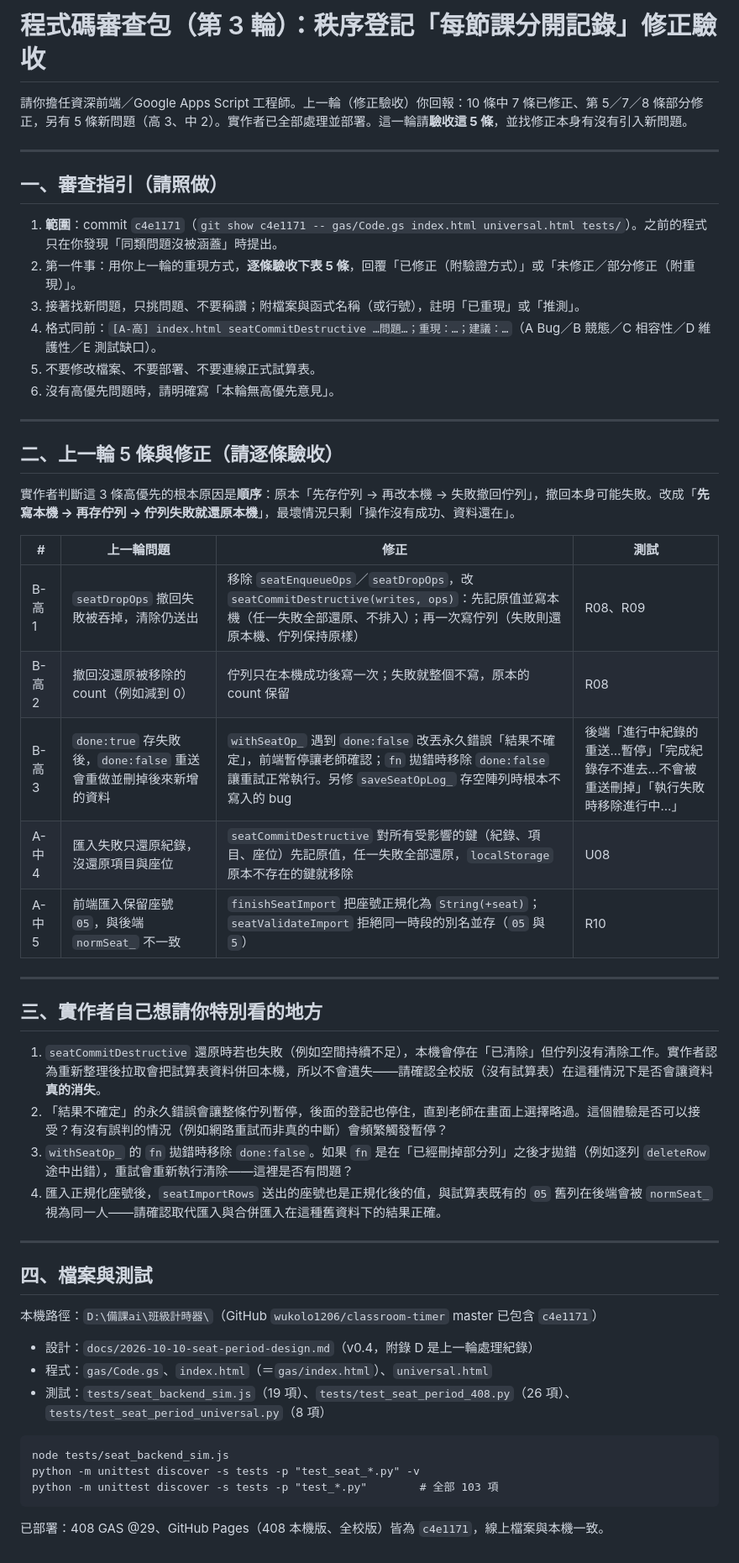
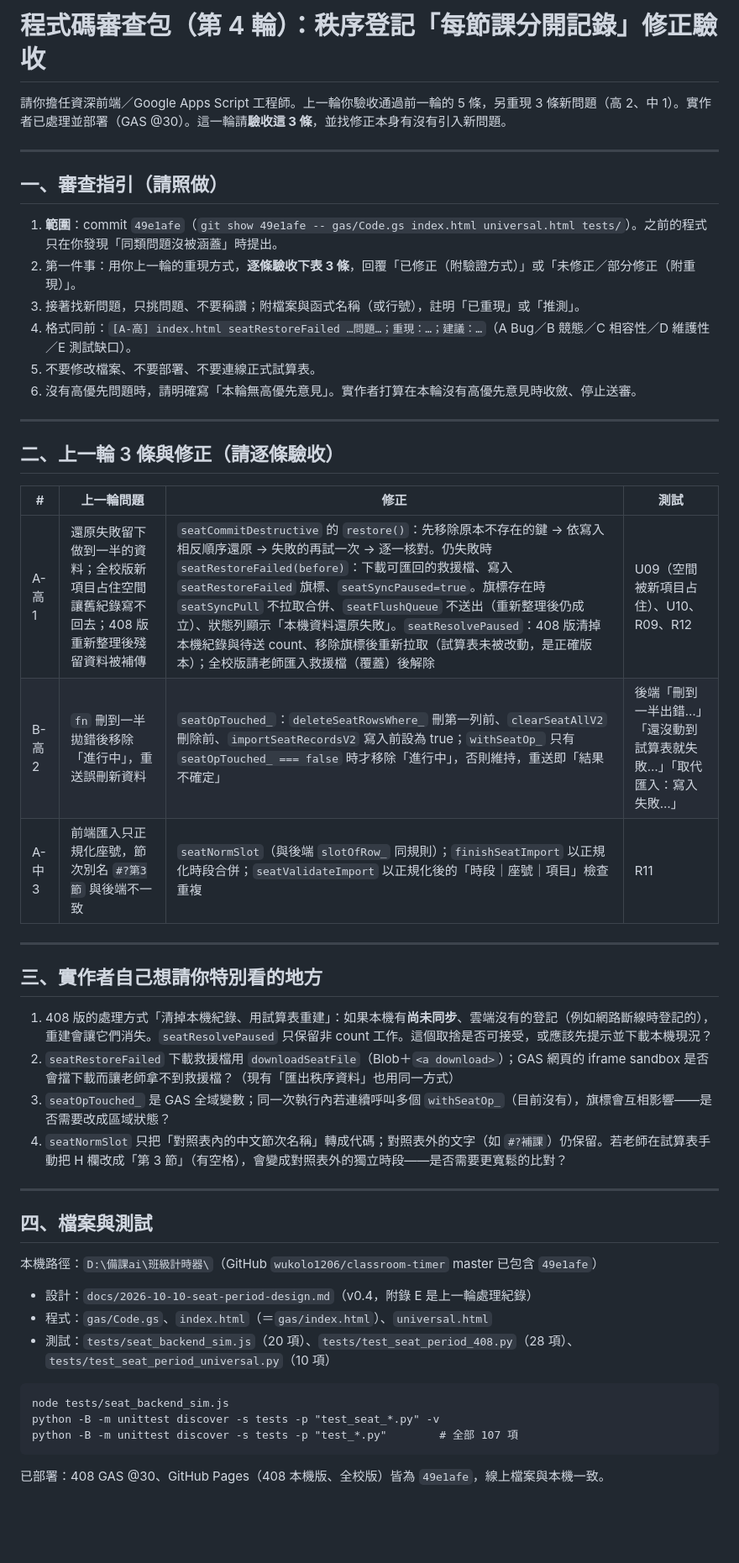
Before and after one commit to wukolo1206/classroom-timer, a Markdown page: docs/2026-10-10-seat-period-code-review_審查包.md, the part around the change. Shown at 84% size. GitHub-like rendering; blank space fills up the shorter version.

Commit message:
docs: GAS @30、第 4 輪程式審查包
Co-Authored-By: Claude Opus 5.5 <noreply@anthropic.com>

````diff
--- a/docs/2026-10-10-seat-period-code-review_審查包.md
+++ b/docs/2026-10-10-seat-period-code-review_審查包.md
@@ -1,55 +1,51 @@
-# 程式碼審查包（第 3 輪）：秩序登記「每節課分開記錄」修正驗收
+# 程式碼審查包（第 4 輪）：秩序登記「每節課分開記錄」修正驗收
 
-請你擔任資深前端／Google Apps Script 工程師。上一輪（修正驗收）你回報：10 條中 7 條已修正、第 5／7／8 條部分修正，另有 5 條新問題（高 3、中 2）。實作者已全部處理並部署。這一輪請**驗收這 5 條**，並找修正本身有沒有引入新問題。
+請你擔任資深前端／Google Apps Script 工程師。上一輪你驗收通過前一輪的 5 條，另重現 3 條新問題（高 2、中 1）。實作者已處理並部署（GAS @30）。這一輪請**驗收這 3 條**，並找修正本身有沒有引入新問題。
 
 ---
 
 ## 一、審查指引（請照做）
 
-1. **範圍**：commit `c4e1171`（`git show c4e1171 -- gas/Code.gs index.html universal.html tests/`）。之前的程式只在你發現「同類問題沒被涵蓋」時提出。
-2. 第一件事：用你上一輪的重現方式，**逐條驗收下表 5 條**，回覆「已修正（附驗證方式）」或「未修正／部分修正（附重現）」。
+1. **範圍**：commit `49e1afe`（`git show 49e1afe -- gas/Code.gs index.html universal.html tests/`）。之前的程式只在你發現「同類問題沒被涵蓋」時提出。
+2. 第一件事：用你上一輪的重現方式，**逐條驗收下表 3 條**，回覆「已修正（附驗證方式）」或「未修正／部分修正（附重現）」。
 3. 接著找新問題，只挑問題、不要稱讚；附檔案與函式名稱（或行號），註明「已重現」或「推測」。
-4. 格式同前：`[A-高] index.html seatCommitDestructive …問題…；重現：…；建議：…`（A Bug／B 競態／C 相容性／D 維護性／E 測試缺口）。
+4. 格式同前：`[A-高] index.html seatRestoreFailed …問題…；重現：…；建議：…`（A Bug／B 競態／C 相容性／D 維護性／E 測試缺口）。
 5. 不要修改檔案、不要部署、不要連線正式試算表。
-6. 沒有高優先問題時，請明確寫「本輪無高優先意見」。
+6. 沒有高優先問題時，請明確寫「本輪無高優先意見」。實作者打算在本輪沒有高優先意見時收斂、停止送審。
 
 ---
 
-## 二、上一輪 5 條與修正（請逐條驗收）
-
-實作者判斷這 3 條高優先的根本原因是**順序**：原本「先存佇列 → 再改本機 → 失敗撤回佇列」，撤回本身可能失敗。改成「**先寫本機 → 再存佇列 → 佇列失敗就還原本機**」，最壞情況只剩「操作沒有成功、資料還在」。
+## 二、上一輪 3 條與修正（請逐條驗收）
 
 | # | 上一輪問題 | 修正 | 測試 |
 |---|---|---|---|
-| B-高 1 | `seatDropOps` 撤回失敗被吞掉，清除仍送出 | 移除 `seatEnqueueOps`／`seatDropOps`，改 `seatCommitDestructive(writes, ops)`：先記原值並寫本機（任一失敗全部還原、不排入）；再一次寫佇列（失敗則還原本機、佇列保持原樣） | R08、R09 |
-| B-高 2 | 撤回沒還原被移除的 count（例如減到 0） | 佇列只在本機成功後寫一次；失敗就整個不寫，原本的 count 保留 | R08 |
-| B-高 3 | `done:true` 存失敗後，`done:false` 重送會重做並刪掉後來新增的資料 | `withSeatOp_` 遇到 `done:false` 改丟永久錯誤「結果不確定」，前端暫停讓老師確認；`fn` 拋錯時移除 `done:false` 讓重試正常執行。另修 `saveSeatOpLog_` 存空陣列時根本不寫入的 bug | 後端「進行中紀錄的重送…暫停」「完成紀錄存不進去…不會被重送刪掉」「執行失敗時移除進行中…」 |
-| A-中 4 | 匯入失敗只還原紀錄，沒還原項目與座位 | `seatCommitDestructive` 對所有受影響的鍵（紀錄、項目、座位）先記原值，任一失敗全部還原，`localStorage` 原本不存在的鍵就移除 | U08 |
-| A-中 5 | 前端匯入保留座號 `05`，與後端 `normSeat_` 不一致 | `finishSeatImport` 把座號正規化為 `String(+seat)`；`seatValidateImport` 拒絕同一時段的別名並存（`05` 與 `5`） | R10 |
+| A-高 1 | 還原失敗留下做到一半的資料；全校版新項目占住空間讓舊紀錄寫不回去；408 版重新整理後殘留資料被補傳 | `seatCommitDestructive` 的 `restore()`：先移除原本不存在的鍵 → 依寫入相反順序還原 → 失敗的再試一次 → 逐一核對。仍失敗時 `seatRestoreFailed(before)`：下載可匯回的救援檔、寫入 `seatRestoreFailed` 旗標、`seatSyncPaused=true`。旗標存在時 `seatSyncPull` 不拉取合併、`seatFlushQueue` 不送出（重新整理後仍成立）、狀態列顯示「本機資料還原失敗」。`seatResolvePaused`：408 版清掉本機紀錄與待送 count、移除旗標後重新拉取（試算表未被改動，是正確版本）；全校版請老師匯入救援檔（覆蓋）後解除 | U09（空間被新項目占住）、U10、R09、R12 |
+| B-高 2 | `fn` 刪到一半拋錯後移除「進行中」，重送誤刪新資料 | `seatOpTouched_`：`deleteSeatRowsWhere_` 刪第一列前、`clearSeatAllV2` 刪除前、`importSeatRecordsV2` 寫入前設為 true；`withSeatOp_` 只有 `seatOpTouched_ === false` 時才移除「進行中」，否則維持，重送即「結果不確定」 | 後端「刪到一半出錯…」「還沒動到試算表就失敗…」「取代匯入：寫入失敗…」 |
+| A-中 3 | 前端匯入只正規化座號，節次別名 `#?第3節` 與後端不一致 | `seatNormSlot`（與後端 `slotOfRow_` 同規則）；`finishSeatImport` 以正規化時段合併；`seatValidateImport` 以正規化後的「時段｜座號｜項目」檢查重複 | R11 |
 
 ---
 
 ## 三、實作者自己想請你特別看的地方
 
-1. `seatCommitDestructive` 還原時若也失敗（例如空間持續不足），本機會停在「已清除」但佇列沒有清除工作。實作者認為重新整理後拉取會把試算表資料併回本機，所以不會遺失——請確認全校版（沒有試算表）在這種情況下是否會讓資料**真的消失**。
-2. 「結果不確定」的永久錯誤會讓整條佇列暫停，後面的登記也停住，直到老師在畫面上選擇略過。這個體驗是否可以接受？有沒有誤判的情況（例如網路重試而非真的中斷）會頻繁觸發暫停？
-3. `withSeatOp_` 的 `fn` 拋錯時移除 `done:false`。如果 `fn` 是在「已經刪掉部分列」之後才拋錯（例如逐列 `deleteRow` 途中出錯），重試會重新執行清除——這裡是否有問題？
-4. 匯入正規化座號後，`seatImportRows` 送出的座號也是正規化後的值，與試算表既有的 `05` 舊列在後端會被 `normSeat_` 視為同一人——請確認取代匯入與合併匯入在這種舊資料下的結果正確。
+1. 408 版的處理方式「清掉本機紀錄、用試算表重建」：如果本機有**尚未同步**、雲端沒有的登記（例如網路斷線時登記的），重建會讓它們消失。`seatResolvePaused` 只保留非 count 工作。這個取捨是否可接受，或應該先提示並下載本機現況？
+2. `seatRestoreFailed` 下載救援檔用 `downloadSeatFile`（Blob＋`<a download>`）；GAS 網頁的 iframe sandbox 是否會擋下載而讓老師拿不到救援檔？（現有「匯出秩序資料」也用同一方式）
+3. `seatOpTouched_` 是 GAS 全域變數；同一次執行內若連續呼叫多個 `withSeatOp_`（目前沒有），旗標會互相影響——是否需要改成區域狀態？
+4. `seatNormSlot` 只把「對照表內的中文節次名稱」轉成代碼；對照表外的文字（如 `#?補課`）仍保留。若老師在試算表手動把 H 欄改成「第 3 節」（有空格），會變成對照表外的獨立時段——是否需要更寬鬆的比對？
 
 ---
 
 ## 四、檔案與測試
 
-本機路徑：`D:\備課ai\班級計時器\`（GitHub `wukolo1206/classroom-timer` master 已包含 `c4e1171`）
+本機路徑：`D:\備課ai\班級計時器\`（GitHub `wukolo1206/classroom-timer` master 已包含 `49e1afe`）
 
-- 設計：`docs/2026-10-10-seat-period-design.md`（v0.4，附錄 D 是上一輪處理紀錄）
+- 設計：`docs/2026-10-10-seat-period-design.md`（v0.4，附錄 E 是上一輪處理紀錄）
 - 程式：`gas/Code.gs`、`index.html`（＝`gas/index.html`）、`universal.html`
-- 測試：`tests/seat_backend_sim.js`（19 項）、`tests/test_seat_period_408.py`（26 項）、`tests/test_seat_period_universal.py`（8 項）
+- 測試：`tests/seat_backend_sim.js`（20 項）、`tests/test_seat_period_408.py`（28 項）、`tests/test_seat_period_universal.py`（10 項）
 
 ```
 node tests/seat_backend_sim.js
-python -m unittest discover -s tests -p "test_seat_*.py" -v
-python -m unittest discover -s tests -p "test_*.py"        # 全部 103 項
+python -B -m unittest discover -s tests -p "test_seat_*.py" -v
+python -B -m unittest discover -s tests -p "test_*.py"        # 全部 107 項
 ```
 
-已部署：408 GAS @29、GitHub Pages（408 本機版、全校版）皆為 `c4e1171`，線上檔案與本機一致。
+已部署：408 GAS @30、GitHub Pages（408 本機版、全校版）皆為 `49e1afe`，線上檔案與本機一致。
````
Also changed, not shown: CLAUDE.md (+2 -2 lines).
